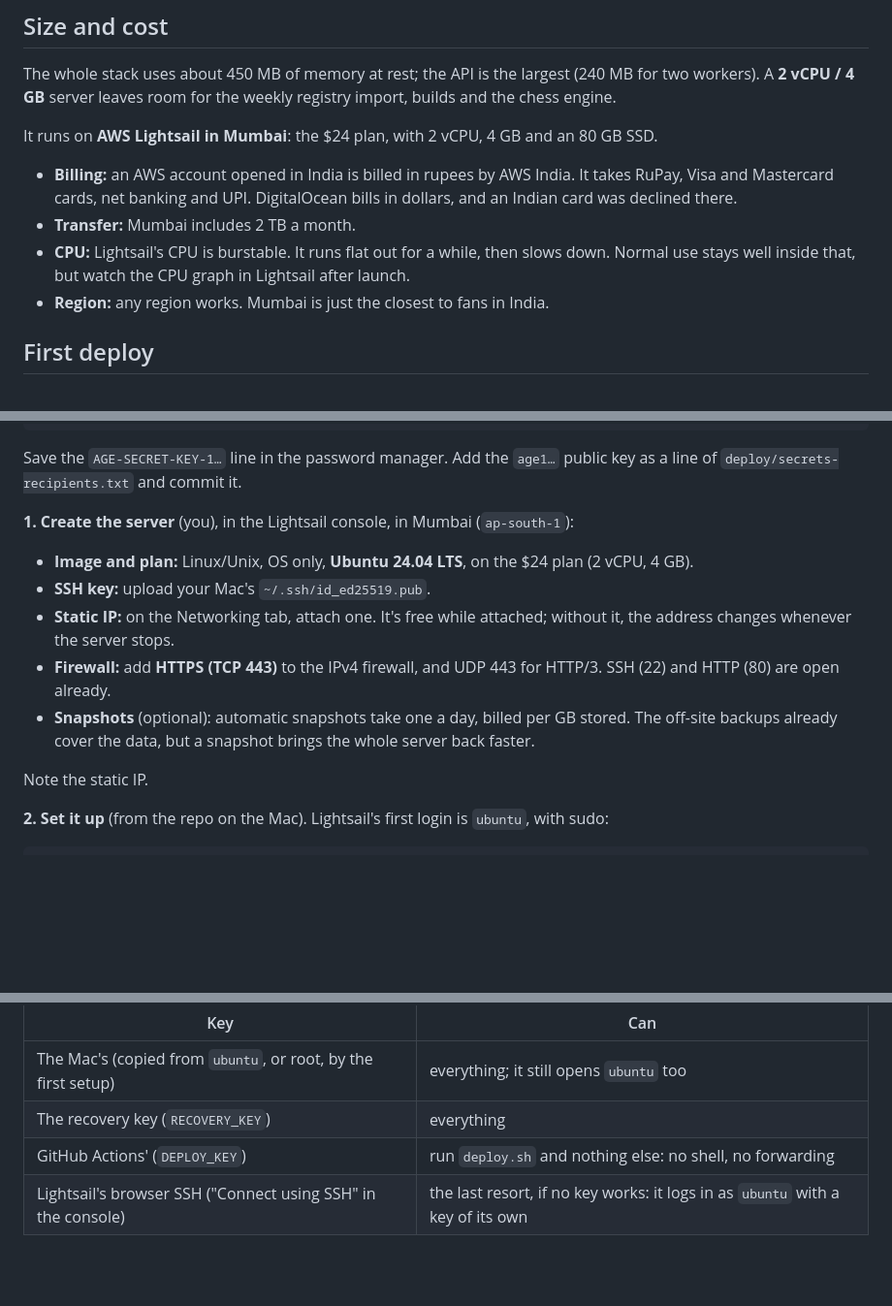
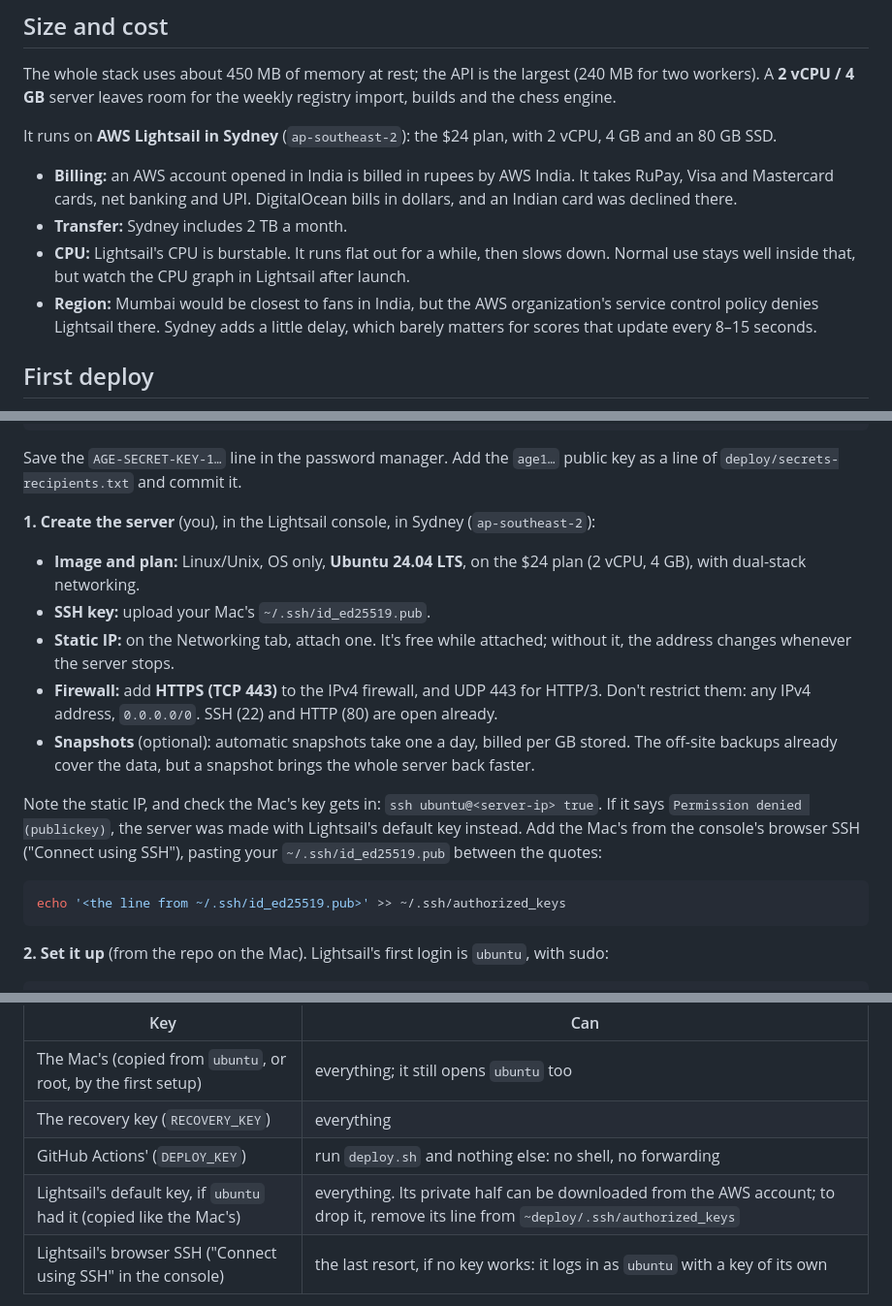
Before and after one commit to Codewiz2898/sports-follow, a Markdown page: deploy/README.md, 3 parts joined by grey strips. Shown at 97% size. Drawn GitHub-style; blank space fills up the shorter version.

Commit message:
Deploy guide: Lightsail in Sydney, as the server was made
The AWS organization's service control policy denies Lightsail in Mumbai, so
the production server was created in Sydney (ap-southeast-2). The guide now
says so, and why, and adds what setting up the real server taught:

- Create the server in Sydney, with dual-stack networking. Open HTTPS (TCP
  and UDP 443) to any IPv4 address (0.0.0.0/0); the console asks for a source
  range.
- Check that the Mac's key gets in. If the instance came up with Lightsail's
  default key instead, add the Mac's from the browser SSH with one echo line.
- Getting in: the setup copies Lightsail's default key from ubuntu to deploy
  too, and the guide says how to drop it.

Docs only.

Part of BHA-20

Co-Authored-By: Claude Opus 5.5 <noreply@anthropic.com>

````diff
--- a/deploy/README.md
+++ b/deploy/README.md
@@ -43,14 +43,17 @@ build runs licensed sources only (`settings.env`): Sportmonks football and crick
 The whole stack uses about 450 MB of memory at rest; the API is the largest (240 MB for two workers).
 A **2 vCPU / 4 GB** server leaves room for the weekly registry import, builds and the chess engine.
 
-It runs on **AWS Lightsail in Mumbai**: the $24 plan, with 2 vCPU, 4 GB and an 80 GB SSD.
+It runs on **AWS Lightsail in Sydney** (`ap-southeast-2`): the $24 plan, with 2 vCPU, 4 GB and an 80 GB
+SSD.
 - **Billing:** an AWS account opened in India is billed in rupees by AWS India. It takes RuPay, Visa and
   Mastercard cards, net banking and UPI. DigitalOcean bills in dollars, and an Indian card was declined
   there.
-- **Transfer:** Mumbai includes 2 TB a month.
+- **Transfer:** Sydney includes 2 TB a month.
 - **CPU:** Lightsail's CPU is burstable. It runs flat out for a while, then slows down. Normal use stays
   well inside that, but watch the CPU graph in Lightsail after launch.
-- **Region:** any region works. Mumbai is just the closest to fans in India.
+- **Region:** Mumbai would be closest to fans in India, but the AWS organization's service control policy
+  denies Lightsail there. Sydney adds a little delay, which barely matters for scores that update every
+  8–15 seconds.
 
 ## First deploy
 
@@ -70,17 +73,24 @@ docker run --rm alpine:3.20 sh -c 'apk add -q age >/dev/null && age-keygen'
 Save the `AGE-SECRET-KEY-1…` line in the password manager. Add the `age1…` public key as a line of
 `deploy/secrets-recipients.txt` and commit it.
 
-**1. Create the server** (you), in the Lightsail console, in Mumbai (`ap-south-1`):
-- **Image and plan:** Linux/Unix, OS only, **Ubuntu 24.04 LTS**, on the $24 plan (2 vCPU, 4 GB).
+**1. Create the server** (you), in the Lightsail console, in Sydney (`ap-southeast-2`):
+- **Image and plan:** Linux/Unix, OS only, **Ubuntu 24.04 LTS**, on the $24 plan (2 vCPU, 4 GB), with
+  dual-stack networking.
 - **SSH key:** upload your Mac's `~/.ssh/id_ed25519.pub`.
 - **Static IP:** on the Networking tab, attach one. It's free while attached; without it, the address
   changes whenever the server stops.
-- **Firewall:** add **HTTPS (TCP 443)** to the IPv4 firewall, and UDP 443 for HTTP/3. SSH (22) and HTTP
-  (80) are open already.
+- **Firewall:** add **HTTPS (TCP 443)** to the IPv4 firewall, and UDP 443 for HTTP/3. Don't restrict them:
+  any IPv4 address, `0.0.0.0/0`. SSH (22) and HTTP (80) are open already.
 - **Snapshots** (optional): automatic snapshots take one a day, billed per GB stored. The off-site backups
   already cover the data, but a snapshot brings the whole server back faster.
 
-Note the static IP.
+Note the static IP, and check the Mac's key gets in: `ssh ubuntu@<server-ip> true`. If it says
+`Permission denied (publickey)`, the server was made with Lightsail's default key instead. Add the Mac's
+from the console's browser SSH ("Connect using SSH"), pasting your `~/.ssh/id_ed25519.pub` between the
+quotes:
+```bash
+echo '<the line from ~/.ssh/id_ed25519.pub>' >> ~/.ssh/authorized_keys
+```
 
 **2. Set it up** (from the repo on the Mac). Lightsail's first login is `ubuntu`, with sudo:
 ```bash
@@ -165,6 +175,7 @@ has sudo without a password (it's in the `docker` group, which is as good as roo
 | The Mac's (copied from `ubuntu`, or root, by the first setup) | everything; it still opens `ubuntu` too |
 | The recovery key (`RECOVERY_KEY`) | everything |
 | GitHub Actions' (`DEPLOY_KEY`) | run `deploy.sh` and nothing else: no shell, no forwarding |
+| Lightsail's default key, if `ubuntu` had it (copied like the Mac's) | everything. Its private half can be downloaded from the AWS account; to drop it, remove its line from `~deploy/.ssh/authorized_keys` |
 | Lightsail's browser SSH ("Connect using SSH" in the console) | the last resort, if no key works: it logs in as `ubuntu` with a key of its own |
 
 Try the recovery key once it's in: `ssh -i <recovery key> deploy@<server-ip> true`. Also open Lightsail's
````
